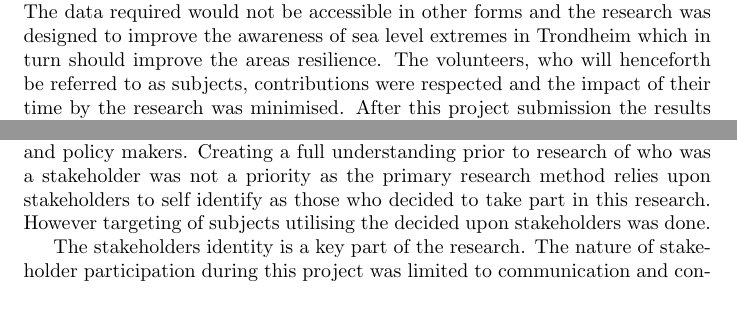
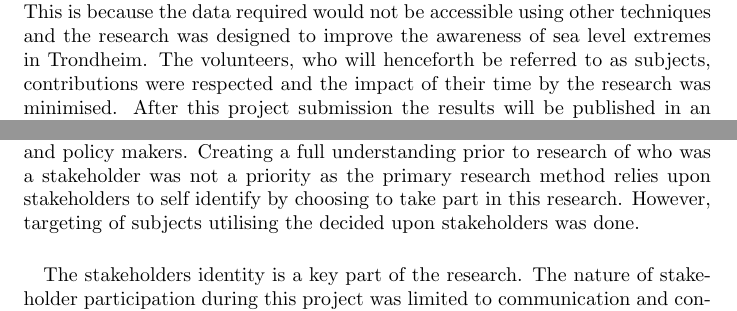
Before and after one commit to aamccormack/thesis_write, a LaTeX document (theory.tex): two parts of page 1 of 7, joined at a grey line, cut so that both start at the same text. Compiled offline with pdfLaTeX.

Commit message:
wrote another theory section, seems attempts to fix citation issues have not resolved the problem

```diff
--- a/theory.tex
+++ b/theory.tex
@@ -11,15 +11,14 @@
 \section{Key Terms}
 
 \subsection{Citizen Science}
-Citizen science can take many varied forms, but the common factors is the involvement of volunteers. People who chose to use their time to assist in science who are not paid for their time \cite{pocock_choosing_2014}. Considering \cite{tweddle_guide_2012} the participation of volunteers was deemed critical for this project and will assist in the overall aims. The data required would not be accessible in other forms and the research was designed to improve the awareness of sea level extremes in Trondheim which in turn should improve the areas resilience. The volunteers, who will henceforth be referred to as subjects, contributions were respected and the impact of their time by the research was minimised. After this project submission the results will be published in an accessible form for those subjects who are interested. This is inline with the guidelines for citizen science set out by \cite{tweddle_guide_2012}
-
+Citizen science can take many varied forms, but the common factor is the involvement of volunteers. People who chose to use their time to assist in science who are not paid for their time \cite{pocock_choosing_2014}. Considering \cite{tweddle_guide_2012} the participation of volunteers was deemed critical for this project and will assist in the overall aims. This is because the data required would not be accessible using other techniques and the research was designed to improve the awareness of sea level extremes in Trondheim. The volunteers, who will henceforth be referred to as subjects, contributions were respected and the impact of their time by the research was minimised. After this project submission the results will be published in an accessible form for those subjects who are interested. This is inline with the guidelines for citizen science set out by \cite{tweddle_guide_2012} The data management plan and ethics guidance were created inline with \cite{nesh_guidelines_2022} and \cite{nsd_norsk_nodate}.
 
 
 \subsection{Stakeholders}
+The stakeholders primarily considered during this project are the people who live commute or work in coastal Trondheim. This was decided using \cite{reed_stakeholder_nodate} as a back up for a very basic stakeholder analysis. Other stakeholders considered are people with attachment to the research sites as well as well as planners and policy makers. Creating a full understanding prior to research of who was a stakeholder was not a priority as the primary research method relies upon stakeholders to self identify by choosing to take part in this research. However, targeting of subjects utilising the decided upon stakeholders was done.
 
-The stakeholders primarily considered during this project are the people who live commute or work in coastal Trondheim. This was decided using \cite{reed_stakeholder_nodate} as a back up for a very basic stakeholder analysis. Other stakeholders consdiered are people with attachment to the research sites as well as well as planners and policy makers. Creating a full understanding prior to research of who was a stakeholder was not a priority as the primary research method relies upon stakeholders to self identify as those who decided to take part in this research. However targeting of subjects utilising the decided upon stakeholders was done.
-
-The stakeholders identity is a key part of the research. The nature of stakeholder participation during this project was limited to communication and consultation according to Rowe and Frower 2000 in \cite{reed_stakeholder_nodate}. How these stakeholders are categorised is top down as community membership of certain groups were targeted with the ability to identify as these groups during the survey. However there was also bottom up stakeholder identification as subjects could write in which groups they felt part of, beyond those decided on during the project design. Stakeholder theory is not one of the lenses in which these results are analysed, however an understanding of what and who the stakeholders are in the changing impacts of sea level extremes in Trondheim was essential to allow the assessment of local knowledge and awareness.
+\paragraph{}
+The stakeholders identity is a key part of the research. The nature of stakeholder participation during this project was limited to communication and consultation according to Rowe and Frower 2000 in \cite{reed_stakeholder_nodate}. How these stakeholders are categorised was predominately top down as community membership of certain groups were targeted with the ability to identify as these groups during the survey \cite{reed_stakeholder_nodate}. However, there was also bottom up stakeholder identification as subjects could write in which groups they felt part of, beyond those decided on during the project design\cite{reed_stakeholder_nodate}. Stakeholder theory is not one of the lenses in which these results are analysed, however an understanding of what and who the stakeholders are in the changing impacts of sea level extremes in Trondheim was essential to allow the assessment of local knowledge and awareness.
 
 \subsection{Local Knowledge}
 
```
Also changed, not shown: theory.tex (22 more changed lines).
